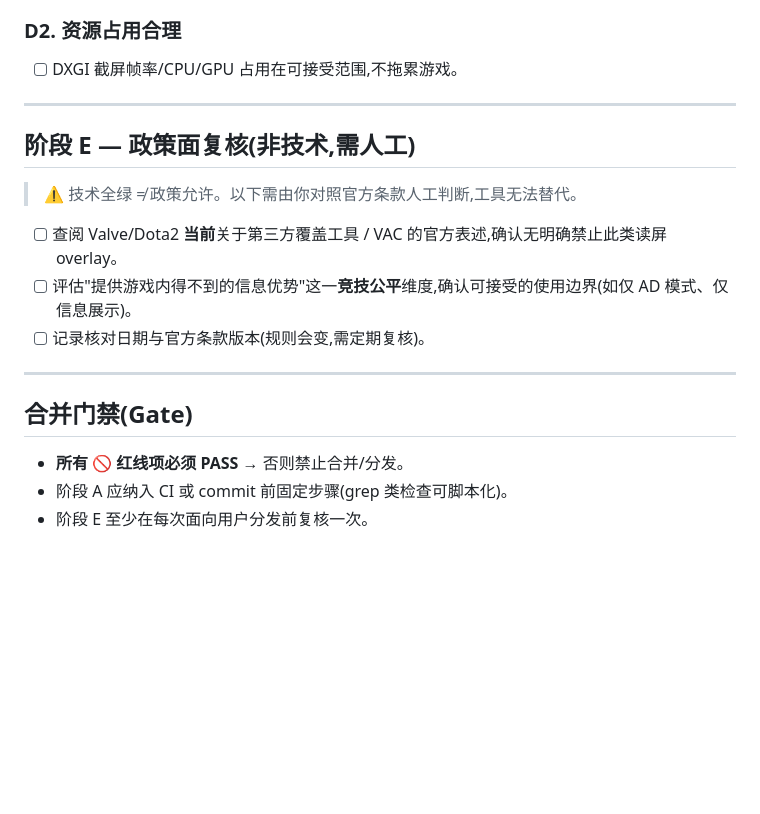
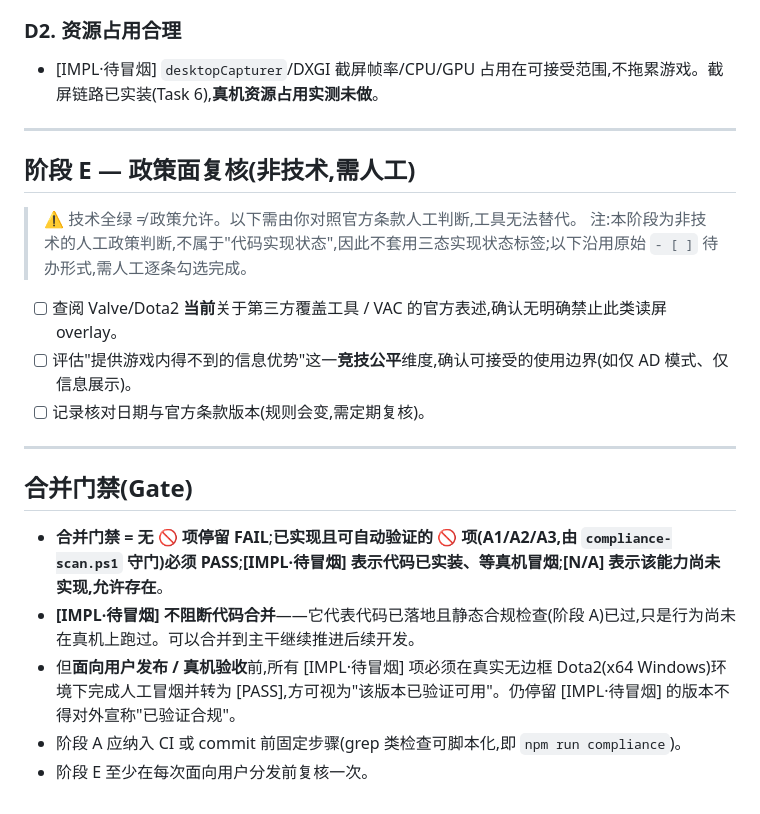
Before and after one commit to carlhan0817/AD, a Markdown page: docs/compliance/compliance-verification-checklist.md, the part around one of its changes. Drawn GitHub-style; blank space fills up the shorter version.

```diff
--- a/docs/compliance/compliance-verification-checklist.md
+++ b/docs/compliance/compliance-verification-checklist.md
@@ -78,12 +91,13 @@
 
 ### D2. 资源占用合理
-- [ ] DXGI 截屏帧率/CPU/GPU 占用在可接受范围,不拖累游戏。
+- [IMPL·待冒烟] `desktopCapturer`/DXGI 截屏帧率/CPU/GPU 占用在可接受范围,不拖累游戏。截屏链路已实装(Task 6),**真机资源占用实测未做**。
 
 ---
 
 ## 阶段 E — 政策面复核(非技术,需人工)
 
 > ⚠️ 技术全绿 ≠ 政策允许。以下需由你对照官方条款人工判断,工具无法替代。
+> 注:本阶段为非技术的人工政策判断,不属于"代码实现状态",因此不套用三态实现状态标签;以下沿用原始 `- [ ]` 待办形式,需人工逐条勾选完成。
 
 - [ ] 查阅 Valve/Dota2 **当前**关于第三方覆盖工具 / VAC 的官方表述,确认无明确禁止此类读屏 overlay。
 - [ ] 评估"提供游戏内得不到的信息优势"这一**竞技公平**维度,确认可接受的使用边界(如仅 AD 模式、仅信息展示)。
@@ -93,6 +107,8 @@
 
 ## 合并门禁(Gate)
 
-- **所有 🚫 红线项必须 PASS** → 否则禁止合并/分发。
-- 阶段 A 应纳入 CI 或 commit 前固定步骤(grep 类检查可脚本化)。
+- **合并门禁 = 无 🚫 项停留 FAIL**;**已实现且可自动验证的 🚫 项(A1/A2/A3,由 `compliance-scan.ps1` 守门)必须 PASS**;**[IMPL·待冒烟] 表示代码已实装、等真机冒烟**;**[N/A] 表示该能力尚未实现,允许存在**。
+- **[IMPL·待冒烟] 不阻断代码合并**——它代表代码已落地且静态合规检查(阶段 A)已过,只是行为尚未在真机上跑过。可以合并到主干继续推进后续开发。
+- 但**面向用户发布 / 真机验收**前,所有 [IMPL·待冒烟] 项必须在真实无边框 Dota2(x64 Windows)环境下完成人工冒烟并转为 [PASS],方可视为"该版本已验证可用"。仍停留 [IMPL·待冒烟] 的版本不得对外宣称"已验证合规"。
+- 阶段 A 应纳入 CI 或 commit 前固定步骤(grep 类检查可脚本化,即 `npm run compliance`)。
 - 阶段 E 至少在每次面向用户分发前复核一次。
```
Also changed, not shown: other parts of docs/compliance/compliance-verification-checklist.md (+40 -27 lines), docs/compliance/technical-behavior-and-anticheat.md (+3 -3 lines).
